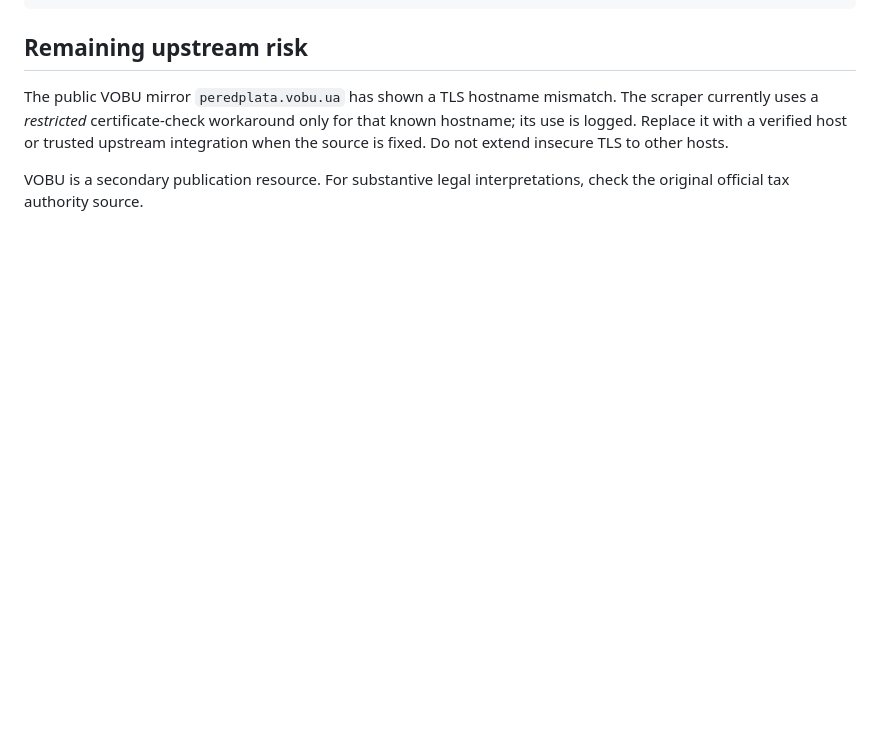
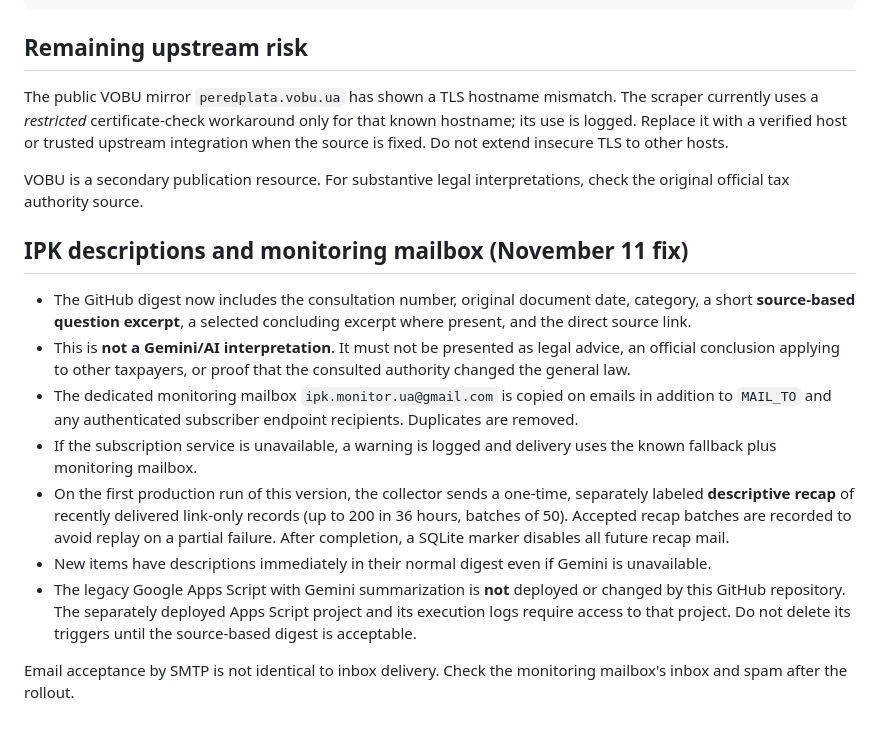
Before and after one commit to mrdimchyk/ipk-monitor, a Markdown page: README.md, the part around the change. GitHub-like rendering; blank space fills up the shorter version.

Commit message:
Document descriptive digest, recipients and source-only limitations

```diff
--- a/README.md
+++ b/README.md
@@ -101,3 +101,32 @@ fixed. Do not extend insecure TLS to other hosts.
 
 VOBU is a secondary publication resource. For substantive legal
 interpretations, check the original official tax authority source.
+
+
+## IPK descriptions and monitoring mailbox (November 11 fix)
+
+- The GitHub digest now includes the consultation number, original document
+  date, category, a short **source-based question excerpt**, a selected
+  concluding excerpt where present, and the direct source link.
+- This is **not a Gemini/AI interpretation**. It must not be presented as
+  legal advice, an official conclusion applying to other taxpayers, or proof
+  that the consulted authority changed the general law.
+- The dedicated monitoring mailbox `ipk.monitor.ua@gmail.com` is copied
+  on emails in addition to `MAIL_TO` and any authenticated subscriber
+  endpoint recipients. Duplicates are removed.
+- If the subscription service is unavailable, a warning is logged and
+  delivery uses the known fallback plus monitoring mailbox.
+- On the first production run of this version, the collector sends a
+  one-time, separately labeled **descriptive recap** of recently
+  delivered link-only records (up to 200 in 36 hours, batches of 50).
+  Accepted recap batches are recorded to avoid replay on a partial failure.
+  After completion, a SQLite marker disables all future recap mail.
+- New items have descriptions immediately in their normal digest even if
+  Gemini is unavailable.
+- The legacy Google Apps Script with Gemini summarization is **not**
+  deployed or changed by this GitHub repository. The separately deployed
+  Apps Script project and its execution logs require access to that project.
+  Do not delete its triggers until the source-based digest is acceptable.
+
+Email acceptance by SMTP is not identical to inbox delivery. Check the
+monitoring mailbox's inbox and spam after the rollout.
```
